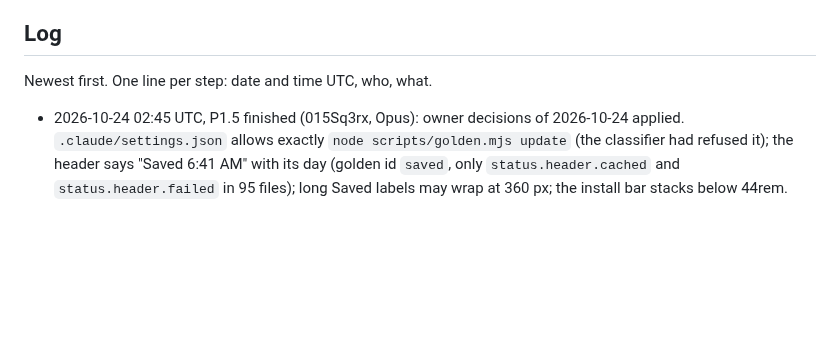
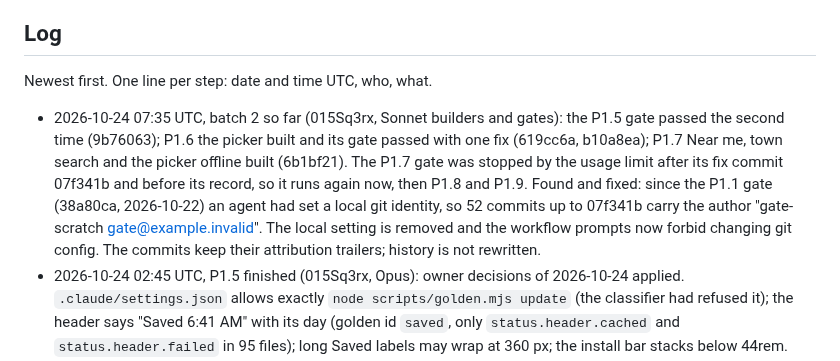
Before and after one commit to NeverNathaniel/RoWhether, a Markdown page: docs/full-app/HANDOFF.md, the part around the change. Rendered like a GitHub page; blank space fills up the shorter version.

Commit message:
HANDOFF: batch 2 progress, and the stray git identity
Co-Authored-By: Claude Opus 5.5 <noreply@anthropic.com>
Claude-Session: https://claude.ai/code/session_015Sq3rxbXuQRWLByirqgmU7

```diff
--- a/docs/full-app/HANDOFF.md
+++ b/docs/full-app/HANDOFF.md
@@ -75,6 +75,7 @@ More than one agent may work on this branch.
 
 Newest first. One line per step: date and time UTC, who, what.
 
+- 2026-10-24 07:35 UTC, batch 2 so far (015Sq3rx, Sonnet builders and gates): the P1.5 gate passed the second time (9b76063); P1.6 the picker built and its gate passed with one fix (619cc6a, b10a8ea); P1.7 Near me, town search and the picker offline built (6b1bf21). The P1.7 gate was stopped by the usage limit after its fix commit 07f341b and before its record, so it runs again now, then P1.8 and P1.9. Found and fixed: since the P1.1 gate (38a80ca, 2026-10-22) an agent had set a local git identity, so 52 commits up to 07f341b carry the author "gate-scratch <gate@example.invalid>". The local setting is removed and the workflow prompts now forbid changing git config. The commits keep their attribution trailers; history is not rewritten.
 - 2026-10-24 02:45 UTC, P1.5 finished (015Sq3rx, Opus): owner decisions of 2026-10-24 applied. `.claude/settings.json` allows exactly `node scripts/golden.mjs update` (the classifier had refused it); the header says "Saved 6:41 AM" with its day (golden id `saved`, only `status.header.cached` and `status.header.failed` in 95 files); long Saved labels may wrap at 360 px; the install bar stacks below 44rem. 935 unit tests, 177 browser tests. Next: the P1.5 gate again, then P1.6 to P1.9 (batch 2).
 - 2026-10-22 batch 1 of phase 1 done (015Sq3rx, Sonnet builders and gates): P1.1 golden tools for changes on purpose, P1.2 location files in the build and precache with record revisions, P1.2a the detail views as one lazy chunk (main JS 43,542 to 28,471 B), P1.3 storage per location, P1.4 path routes and a location by its address. Every gate passed (45 mutations tried, gaps closed with tests). 907 unit tests; main JS 29,197 of the 29,200 B row. Each step's record is in `phase-1-progress.md`. Next: batch 2, P1.5 to P1.9.
 - 2026-10-22 08:10 UTC, phase 1 plan review applied (015Sq3rx, Opus): all 21 findings applied, 0 skipped, each with its Applied line in `reviews/phase-1-plan.md`, and the owner's decisions of 2026-10-21 on R1, R6, R13, R15 and R18 written into the steps. Added: P1.2a, the nine detail views as one lazy chunk (measured: main JS 43,505 B to 28,368 B, the `views` chunk 17,198 B), so section 7's rows end at 34,200 B planned against the 46,700 B ceiling; and 3.7, every change a Putney regular can see. Batches rebalanced to 5, 5, 5, 5 and 1 (P1.5 to batch 2, P1.10 to batch 3, P1.15 to batch 4). Changed most: P1.4 (records judged by body, the refresh guard per token, revisions compared with the index, the 48-hour saved copy check, `screens.spec.js` at `/putney-landing`), P1.8 (polygon alerts, eight whole Stay off names), P1.9 (staleness only after a failed refresh, no reading-age rule, `stale-sources` gone), P1.2 (record revisions and their CI check), P1.13 (no river words or `NaN` on lakes), P1.16 (no footer link, privacy linked from install and Settings, its own stylesheet), P1.20 (upgrade from `2b7ef06`). `CLAUDE.md` edits now land in P1.1, P1.2, P1.4, P1.5, P1.6, P1.8 and P1.9. The deferrals of section 9 are in `09-roadmap.md` phases 3, 4 and 7. Ready to build batch 1 (P1.1, P1.2, P1.2a, P1.3, P1.4).
```
